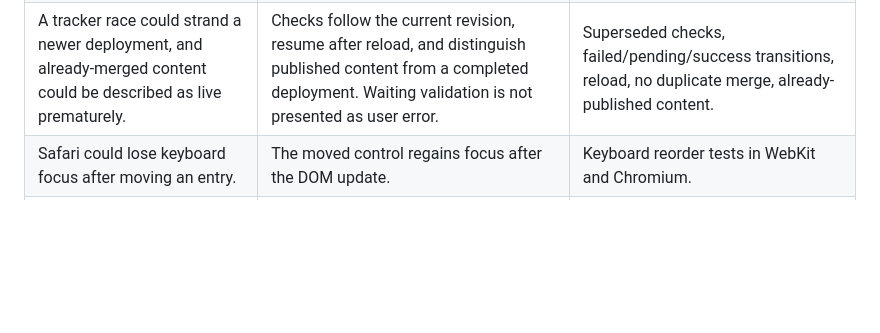
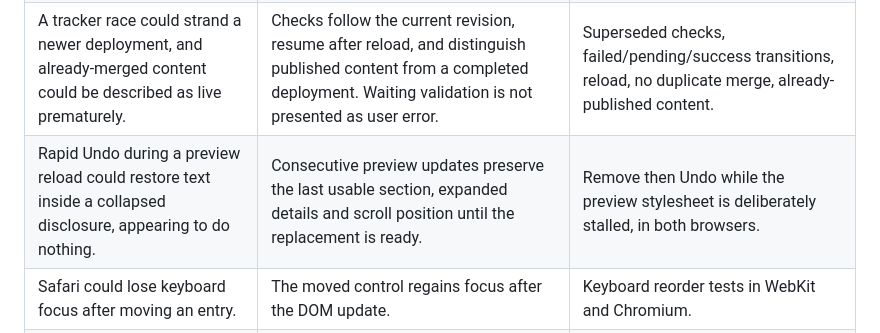
Before and after one commit to CopyPasteMonkey/copypastemonkey.github.io, a Markdown page: docs/editor-reliability-audit.md, the part around the change. GitHub-like rendering; blank space fills up the shorter version.

Commit message:
Record the rapid Undo preview finding and its regression coverage

```diff
--- a/docs/editor-reliability-audit.md
+++ b/docs/editor-reliability-audit.md
@@ -17,6 +17,7 @@ Feature work was paused for this audit. Public portfolio content and the photogr
 | A failed content request could prevent access to a saved draft. | A validated cached website copy supports continued editing when available. Startup requests have timeouts; controls wait for initialization. | Content-request failure followed by edit, save and backup. |
 | GitHub reads can lag a successful save; a lost merge reply can look like failure. | Bounded read-only reconciliation verifies the saved branch or exact reviewed merge. Uncertain writes are not replayed. | Stale read responses, unconfirmed saves, lost merge reply, wrong-head/content rejection. |
 | A tracker race could strand a newer deployment, and already-merged content could be described as live prematurely. | Checks follow the current revision, resume after reload, and distinguish published content from a completed deployment. Waiting validation is not presented as user error. | Superseded checks, failed/pending/success transitions, reload, no duplicate merge, already-published content. |
+| Rapid Undo during a preview reload could restore text inside a collapsed disclosure, appearing to do nothing. | Consecutive preview updates preserve the last usable section, expanded details and scroll position until the replacement is ready. | Remove then Undo while the preview stylesheet is deliberately stalled, in both browsers. |
 | Safari could lose keyboard focus after moving an entry. | The moved control regains focus after the DOM update. | Keyboard reorder tests in WebKit and Chromium. |
 | Browser tests were not part of the publishing gate, and several fixtures assumed no existing uploads or WebP-only output. | PR validation and main deployment run unit tests, content validation, build, and both browser suites. Fixtures reflect existing uploaded images and both supported formats. | CI workflows; real Decap transport contract tests; image and backup tests. |
 
```
